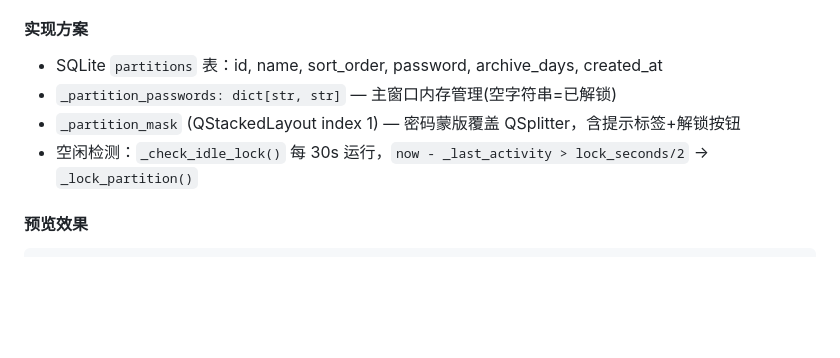
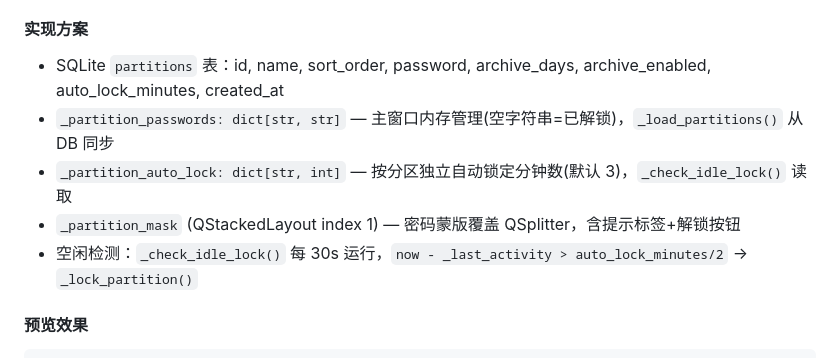
Before and after one commit to HananxR/Tadado, a Markdown page: 详设说明.md, the part around the change. Drawn GitHub-style; blank space fills up the shorter version.

```diff
--- a/详设说明.md
+++ b/详设说明.md
@@ -567,10 +567,11 @@
 
 #### 实现方案
 
-- SQLite `partitions` 表：id, name, sort_order, password, archive_days, created_at
-- `_partition_passwords: dict[str, str]` — 主窗口内存管理(空字符串=已解锁)
+- SQLite `partitions` 表：id, name, sort_order, password, archive_days, archive_enabled, auto_lock_minutes, created_at
+- `_partition_passwords: dict[str, str]` — 主窗口内存管理(空字符串=已解锁)，`_load_partitions()` 从 DB 同步
+- `_partition_auto_lock: dict[str, int]` — 按分区独立自动锁定分钟数(默认 3)，`_check_idle_lock()` 读取
 - `_partition_mask` (QStackedLayout index 1) — 密码蒙版覆盖 QSplitter，含提示标签+解锁按钮
-- 空闲检测：`_check_idle_lock()` 每 30s 运行，`now - _last_activity > lock_seconds/2` → `_lock_partition()`
+- 空闲检测：`_check_idle_lock()` 每 30s 运行，`now - _last_activity > auto_lock_minutes/2` → `_lock_partition()`
 
 #### 预览效果
 
```
Also changed, not shown: 项目进度.md (+15 -12 lines).
